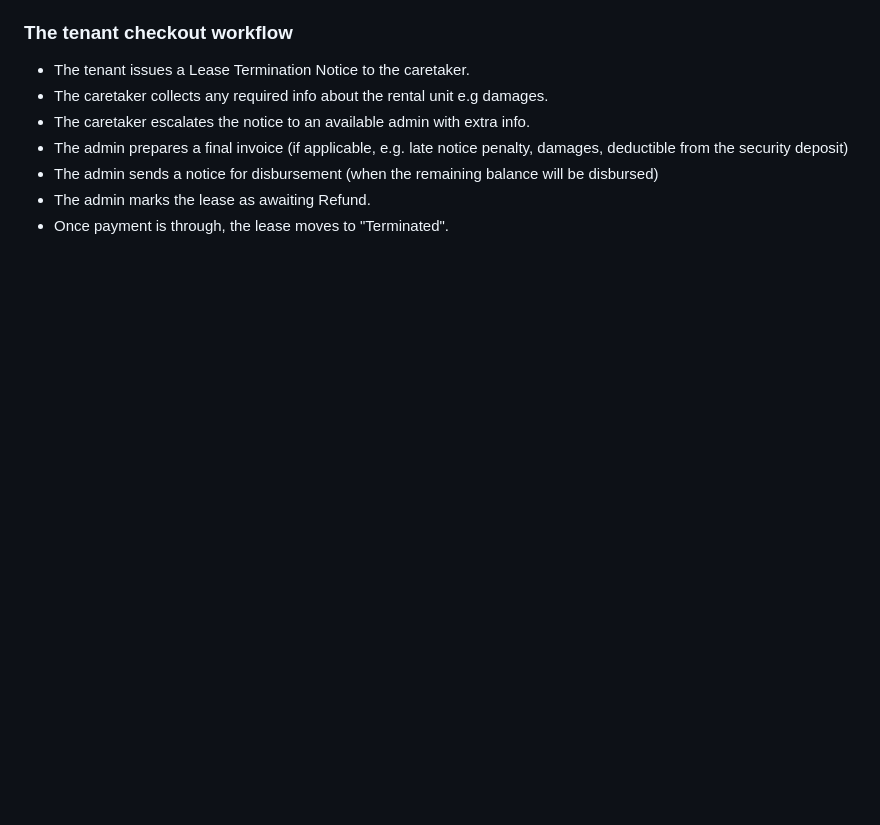
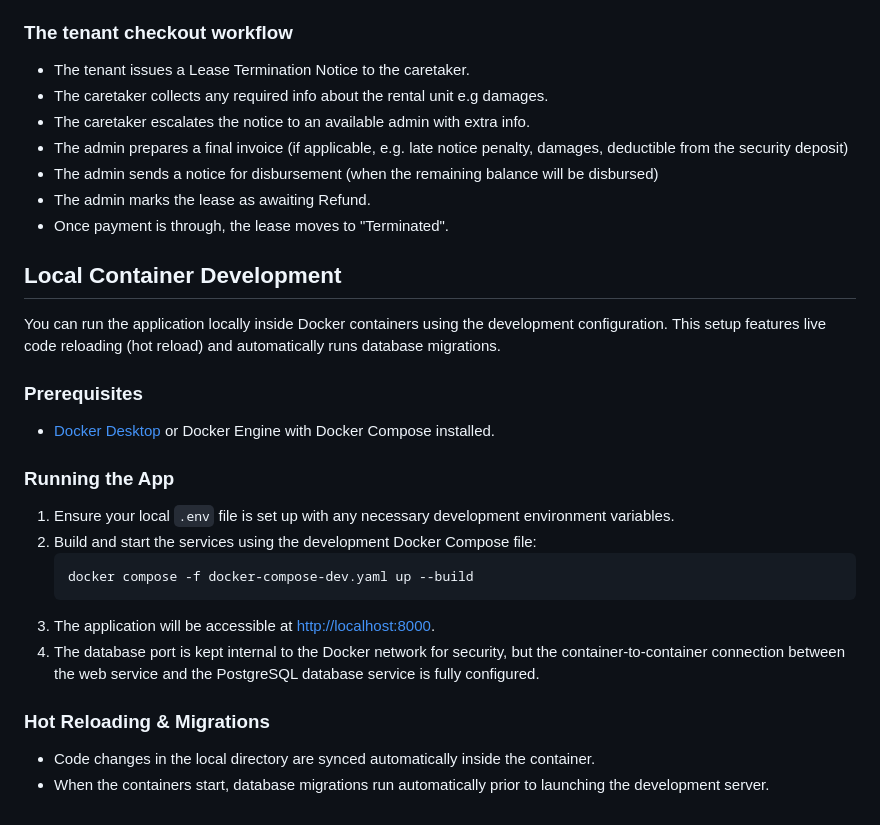
Before and after one commit to SamsonEshipillahPasili/tenant-hub, a Markdown page: README.md, the part around the change. Rendered like a GitHub page; blank space fills up the shorter version.

Commit message:
Add local container development instructions to README.md

````diff
--- a/README.md
+++ b/README.md
@@ -90,3 +90,25 @@ They physically:-
 - The admin sends a notice for disbursement (when the remaining balance will be disbursed)
 - The admin marks the lease as awaiting Refund.
 - Once payment is through, the lease moves to "Terminated".
+
+## Local Container Development
+
+You can run the application locally inside Docker containers using the development configuration. This setup features live code reloading (hot reload) and automatically runs database migrations.
+
+### Prerequisites
+
+- [Docker Desktop](https://www.docker.com/products/docker-desktop/) or Docker Engine with Docker Compose installed.
+
+### Running the App
+
+1. Ensure your local `.env` file is set up with any necessary development environment variables.
+2. Build and start the services using the development Docker Compose file:
+   ```bash
+   docker compose -f docker-compose-dev.yaml up --build
+   ```
+3. The application will be accessible at [http://localhost:8000](http://localhost:8000).
+4. The database port is kept internal to the Docker network for security, but the container-to-container connection between the web service and the PostgreSQL database service is fully configured.
+
+### Hot Reloading & Migrations
+- Code changes in the local directory are synced automatically inside the container.
+- When the containers start, database migrations run automatically prior to launching the development server.
````
